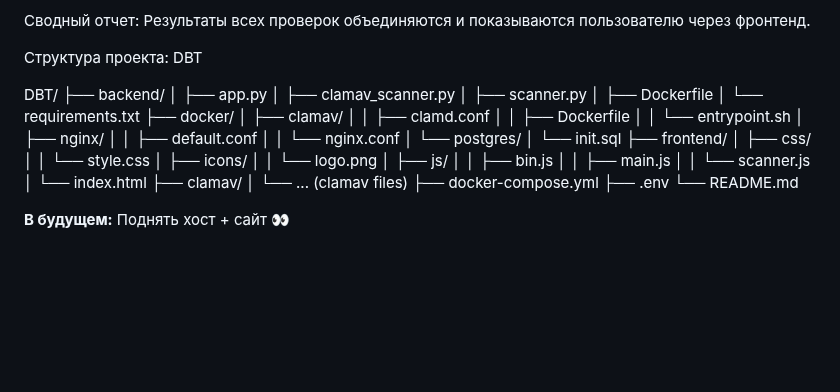
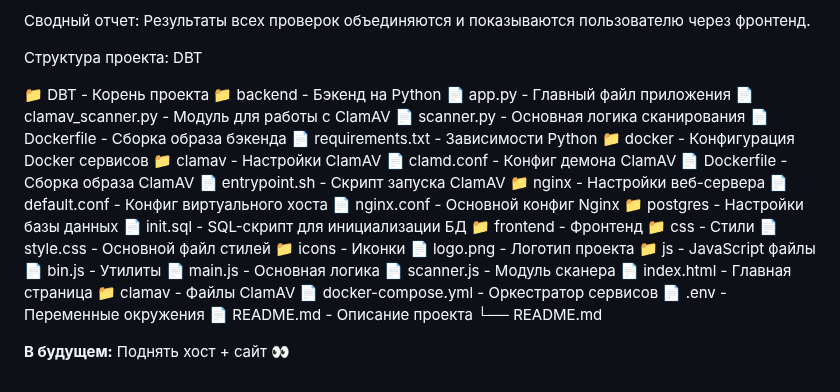
Before and after one commit to akumakusss123/DBT-TRIPLE-SHIELD, a Markdown page: README.md, the part around the change. GitHub-like rendering; blank space fills up the shorter version.

```diff
--- a/README.md
+++ b/README.md
@@ -86,37 +86,37 @@ Cloudflare API (анализ репутации, фишинг, вредонос
 Структура проекта: DBT
 
 
-DBT/
-├── backend/
-│   ├── app.py
-│   ├── clamav_scanner.py
-│   ├── scanner.py
-│   ├── Dockerfile
-│   └── requirements.txt
-├── docker/
-│   ├── clamav/
-│   │   ├── clamd.conf
-│   │   ├── Dockerfile
-│   │   └── entrypoint.sh
-│   ├── nginx/
-│   │   ├── default.conf
-│   │   └── nginx.conf
-│   └── postgres/
-│       └── init.sql
-├── frontend/
-│   ├── css/
-│   │   └── style.css
-│   ├── icons/
-│   │   └── logo.png
-│   ├── js/
-│   │   ├── bin.js
-│   │   ├── main.js
-│   │   └── scanner.js
-│   └── index.html
-├── clamav/
-│   └── ... (clamav files)
-├── docker-compose.yml
-├── .env
+📁 DBT - Корень проекта
+    📁 backend - Бэкенд на Python
+        📄 app.py - Главный файл приложения
+        📄 clamav_scanner.py - Модуль для работы с ClamAV
+        📄 scanner.py - Основная логика сканирования
+        📄 Dockerfile - Сборка образа бэкенда
+        📄 requirements.txt - Зависимости Python
+    📁 docker - Конфигурация Docker сервисов
+        📁 clamav - Настройки ClamAV
+            📄 clamd.conf - Конфиг демона ClamAV
+            📄 Dockerfile - Сборка образа ClamAV
+            📄 entrypoint.sh - Скрипт запуска ClamAV
+        📁 nginx - Настройки веб-сервера
+            📄 default.conf - Конфиг виртуального хоста
+            📄 nginx.conf - Основной конфиг Nginx
+        📁 postgres - Настройки базы данных
+            📄 init.sql - SQL-скрипт для инициализации БД
+    📁 frontend - Фронтенд
+        📁 css - Стили
+            📄 style.css - Основной файл стилей
+        📁 icons - Иконки
+            📄 logo.png - Логотип проекта
+        📁 js - JavaScript файлы
+            📄 bin.js - Утилиты
+            📄 main.js - Основная логика
+            📄 scanner.js - Модуль сканера
+        📄 index.html - Главная страница
+    📁 clamav - Файлы ClamAV
+    📄 docker-compose.yml - Оркестратор сервисов
+    📄 .env - Переменные окружения
+    📄 README.md - Описание проекта
 └── README.md
 
 
```
